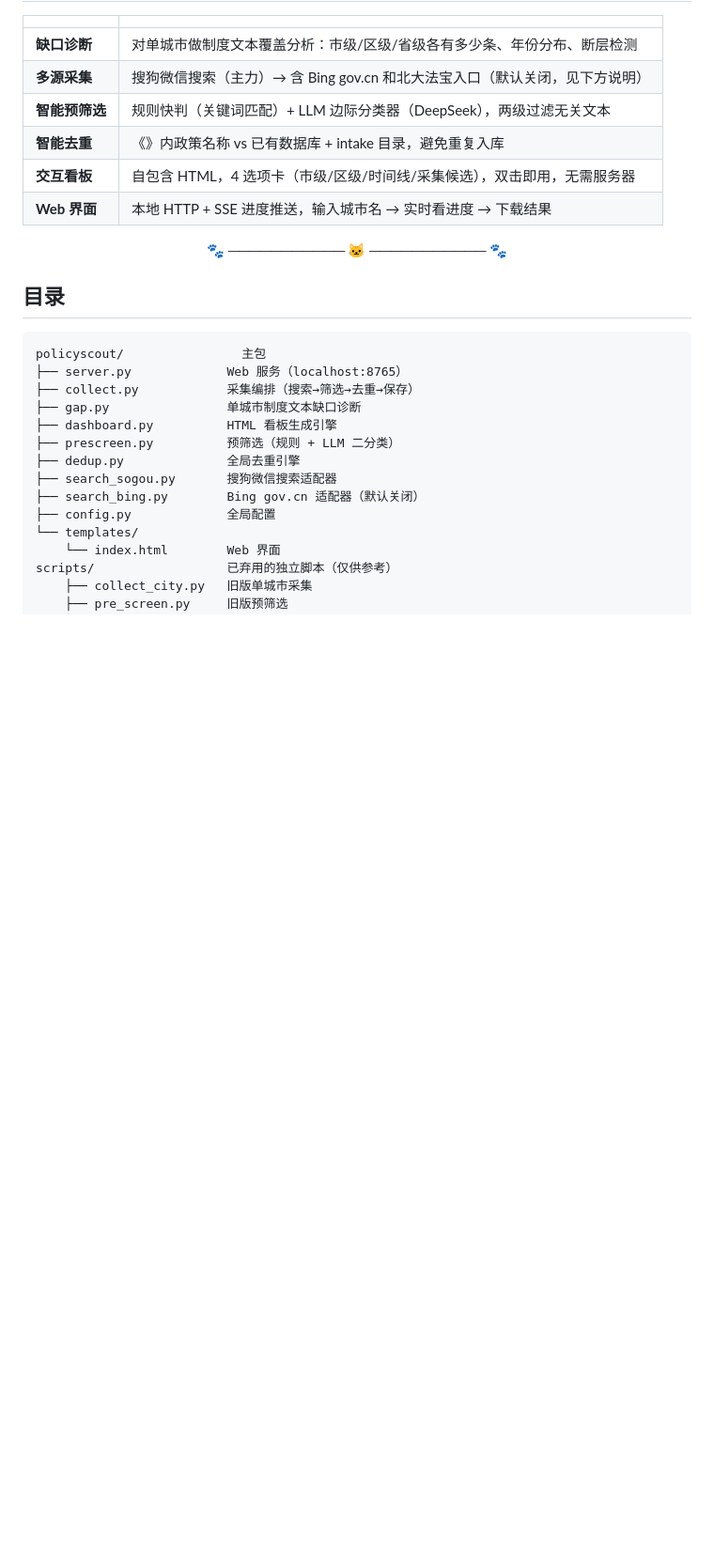
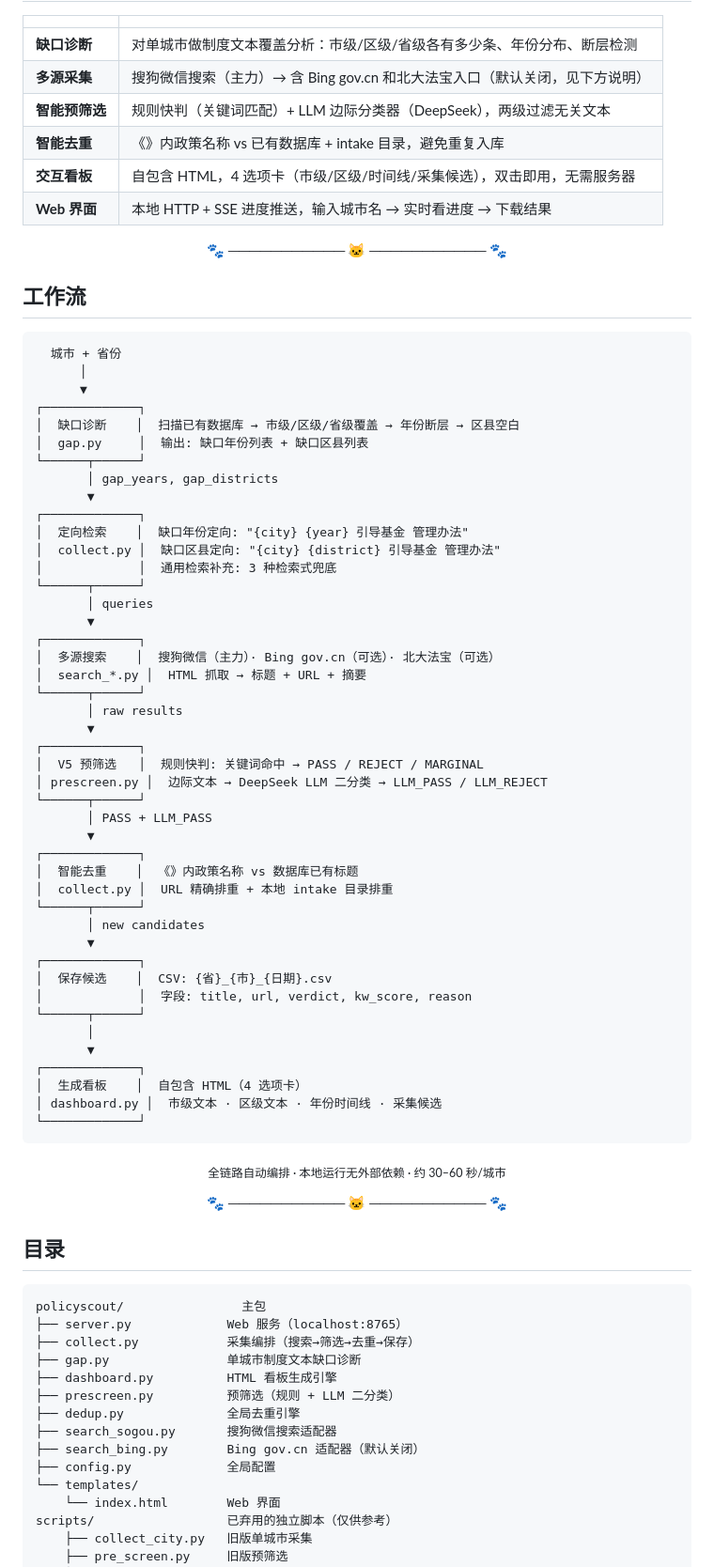
Before and after one commit to Willow-Tokoton-Hitorineko/Willow-Tokoton-Hitorineko, a Markdown page: policyscout/README.md, the part around the change. Shown at 94% size. Drawn GitHub-style; blank space fills up the shorter version.

Commit message:
docs: add pipeline workflow diagram to PolicyScout README

````diff
--- a/policyscout/README.md
+++ b/policyscout/README.md
@@ -49,6 +49,59 @@
 | **智能去重** | 《》内政策名称 vs 已有数据库 + intake 目录，避免重复入库 |
 | **交互看板** | 自包含 HTML，4 选项卡（市级/区级/时间线/采集候选），双击即用，无需服务器 |
 | **Web 界面** | 本地 HTTP + SSE 进度推送，输入城市名 → 实时看进度 → 下载结果 |
+
+<p align="center">🐾 ─────────── 🐱 ─────────── 🐾</p>
+
+## 工作流
+
+```
+  城市 + 省份
+      │
+      ▼
+┌─────────────┐
+│  缺口诊断    │  扫描已有数据库 → 市级/区级/省级覆盖 → 年份断层 → 区县空白
+│  gap.py     │  输出: 缺口年份列表 + 缺口区县列表
+└──────┬──────┘
+       │ gap_years, gap_districts
+       ▼
+┌─────────────┐
+│  定向检索    │  缺口年份定向: "{city} {year} 引导基金 管理办法"
+│  collect.py │  缺口区县定向: "{city} {district} 引导基金 管理办法"
+│             │  通用检索补充: 3 种检索式兜底
+└──────┬──────┘
+       │ queries
+       ▼
+┌─────────────┐
+│  多源搜索    │  搜狗微信（主力）· Bing gov.cn（可选）· 北大法宝（可选）
+│  search_*.py │  HTML 抓取 → 标题 + URL + 摘要
+└──────┬──────┘
+       │ raw results
+       ▼
+┌─────────────┐
+│  V5 预筛选   │  规则快判: 关键词命中 → PASS / REJECT / MARGINAL
+│ prescreen.py │  边际文本 → DeepSeek LLM 二分类 → LLM_PASS / LLM_REJECT
+└──────┬──────┘
+       │ PASS + LLM_PASS
+       ▼
+┌─────────────┐
+│  智能去重    │  《》内政策名称 vs 数据库已有标题
+│  collect.py │  URL 精确排重 + 本地 intake 目录排重
+└──────┬──────┘
+       │ new candidates
+       ▼
+┌─────────────┐
+│  保存候选    │  CSV: {省}_{市}_{日期}.csv
+│             │  字段: title, url, verdict, kw_score, reason
+└──────┬──────┘
+       │
+       ▼
+┌─────────────┐
+│  生成看板    │  自包含 HTML（4 选项卡）
+│ dashboard.py │  市级文本 · 区级文本 · 年份时间线 · 采集候选
+└─────────────┘
+```
+
+<p align="center"><sub>全链路自动编排 · 本地运行无外部依赖 · 约 30–60 秒/城市</sub></p>
 
 <p align="center">🐾 ─────────── 🐱 ─────────── 🐾</p>
 
````
